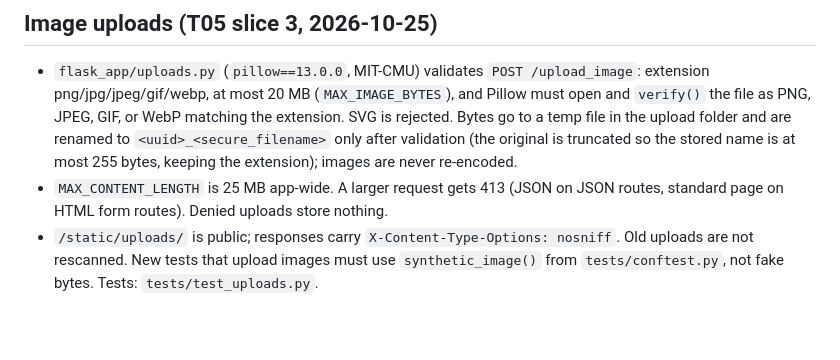
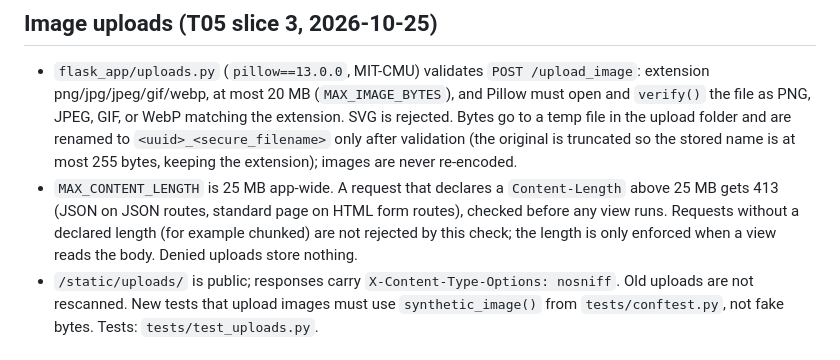
Before and after one commit to liorschifrin/troniworld, a Markdown page: AGENTS.md, the part around the change. Rendered like a GitHub page; blank space fills up the shorter version.

Commit message:
Scope the 413 statement in AGENTS.md to declared Content-Length
Co-Authored-By: Claude Sonnet 5.5 <noreply@anthropic.com>

```diff
--- a/AGENTS.md
+++ b/AGENTS.md
@@ -42,7 +42,7 @@ If you change of the below information, or add significantly to the page, update
 ## Image uploads (T05 slice 3, 2026-10-25)
 
 - `flask_app/uploads.py` (`pillow==13.0.0`, MIT-CMU) validates `POST /upload_image`: extension png/jpg/jpeg/gif/webp, at most 20 MB (`MAX_IMAGE_BYTES`), and Pillow must open and `verify()` the file as PNG, JPEG, GIF, or WebP matching the extension. SVG is rejected. Bytes go to a temp file in the upload folder and are renamed to `<uuid>_<secure_filename>` only after validation (the original is truncated so the stored name is at most 255 bytes, keeping the extension); images are never re-encoded.
-- `MAX_CONTENT_LENGTH` is 25 MB app-wide. A larger request gets 413 (JSON on JSON routes, standard page on HTML form routes). Denied uploads store nothing.
+- `MAX_CONTENT_LENGTH` is 25 MB app-wide. A request that declares a `Content-Length` above 25 MB gets 413 (JSON on JSON routes, standard page on HTML form routes), checked before any view runs. Requests without a declared length (for example chunked) are not rejected by this check; the length is only enforced when a view reads the body. Denied uploads store nothing.
 - `/static/uploads/` is public; responses carry `X-Content-Type-Options: nosniff`. Old uploads are not rescanned. New tests that upload images must use `synthetic_image()` from `tests/conftest.py`, not fake bytes. Tests: `tests/test_uploads.py`.
 
 ## Active work: game_player.html
```
